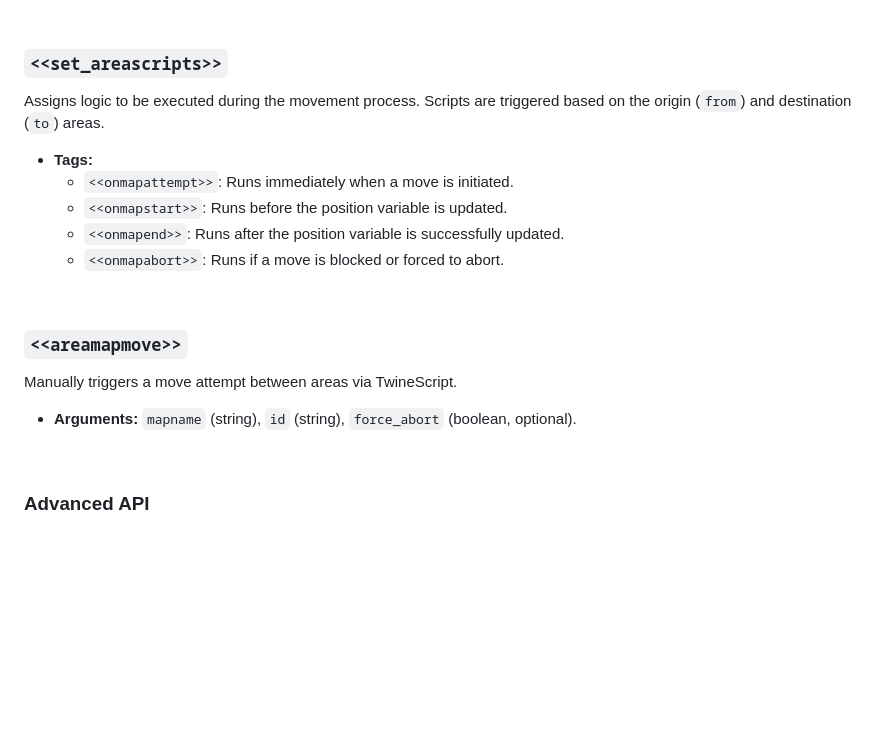
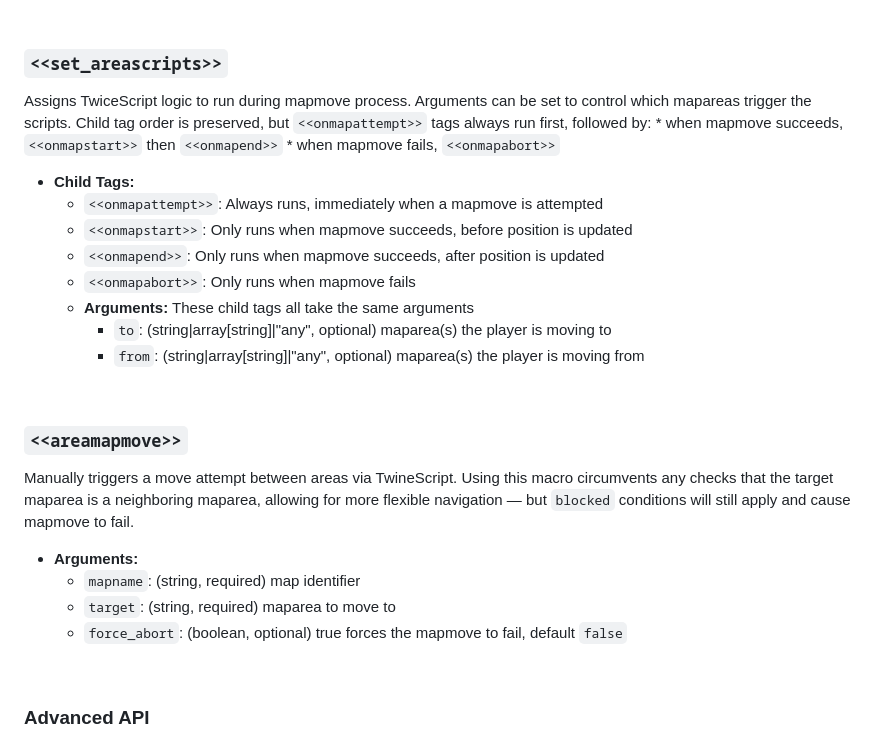
Before and after one commit to SleepyFool-gh/Sleepymap, a Markdown page: readme.md, the part around one of its changes. Drawn GitHub-style; blank space fills up the shorter version.

```diff
--- a/readme.md
+++ b/readme.md
@@ -60,20 +72,28 @@ Renders a visual representation of the map. Areas are displayed as a grid, and i
 &nbsp;
 
 ### `<<set_areascripts>>`
-Assigns logic to be executed during the movement process. Scripts are triggered based on the origin (`from`) and destination (`to`) areas.
+Assigns TwiceScript logic to run during mapmove process. Arguments can be set to control which mapareas trigger the scripts. Child tag order is preserved, but `<<onmapattempt>>` tags always run first, followed by:
+    * when mapmove succeeds, `<<onmapstart>>` then `<<onmapend>>`
+    * when mapmove fails, `<<onmapabort>>`
 
-*   **Tags:**
-    *   `<<onmapattempt>>`: Runs immediately when a move is initiated.
-    *   `<<onmapstart>>`: Runs before the position variable is updated.
-    *   `<<onmapend>>`: Runs after the position variable is successfully updated.
-    *   `<<onmapabort>>`: Runs if a move is blocked or forced to abort.
+*   **Child Tags:**
+    *   `<<onmapattempt>>`: Always runs, immediately when a mapmove is attempted
+    *   `<<onmapstart>>`: Only runs when mapmove succeeds, before position is updated
+    *   `<<onmapend>>`: Only runs when mapmove succeeds, after position is updated
+    *   `<<onmapabort>>`: Only runs when mapmove fails
+    *   **Arguments:** These child tags all take the same arguments
+        *   `to`: (string|array[string]|"any", optional) maparea(s) the player is moving to
+        *   `from`: (string|array[string]|"any", optional) maparea(s) the player is moving from
 
 &nbsp;
 
 ### `<<areamapmove>>`
-Manually triggers a move attempt between areas via TwineScript.
+Manually triggers a move attempt between areas via TwineScript. Using this macro circumvents any checks that the target maparea is a neighboring maparea, allowing for more flexible navigation — but `blocked` conditions will still apply and cause mapmove to fail.
 
-*   **Arguments:** `mapname` (string), `id` (string), `force_abort` (boolean, optional).
+*   **Arguments:**
+    *   `mapname`: (string, required) map identifier
+    *   `target`: (string, required) maparea to move to
+    *   `force_abort`: (boolean, optional) true forces the mapmove to fail, default `false`
 
 &nbsp;
 
```
Also changed, not shown: other parts of readme.md (+33 -21 lines).
